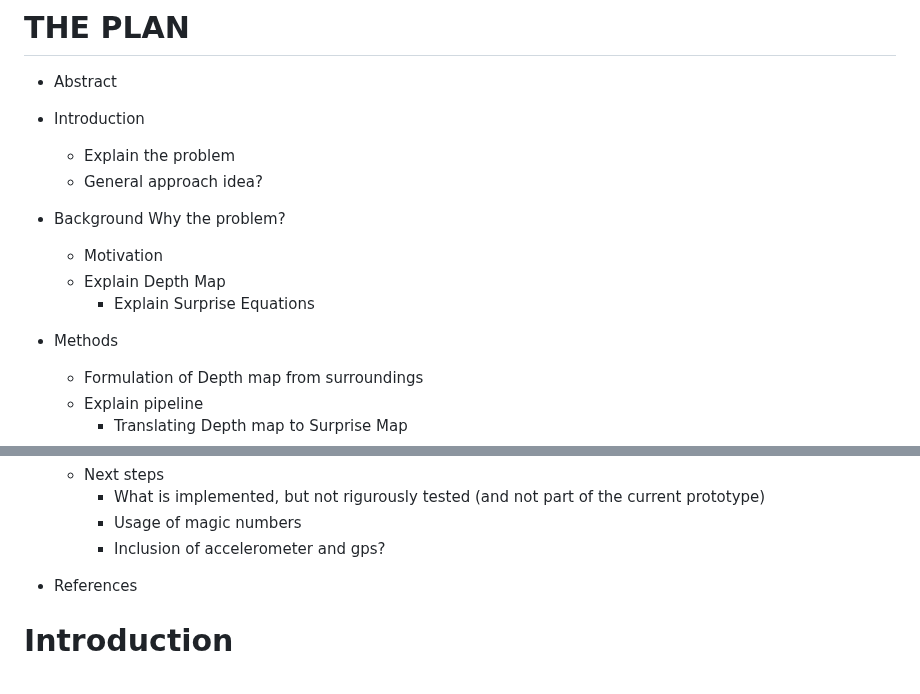
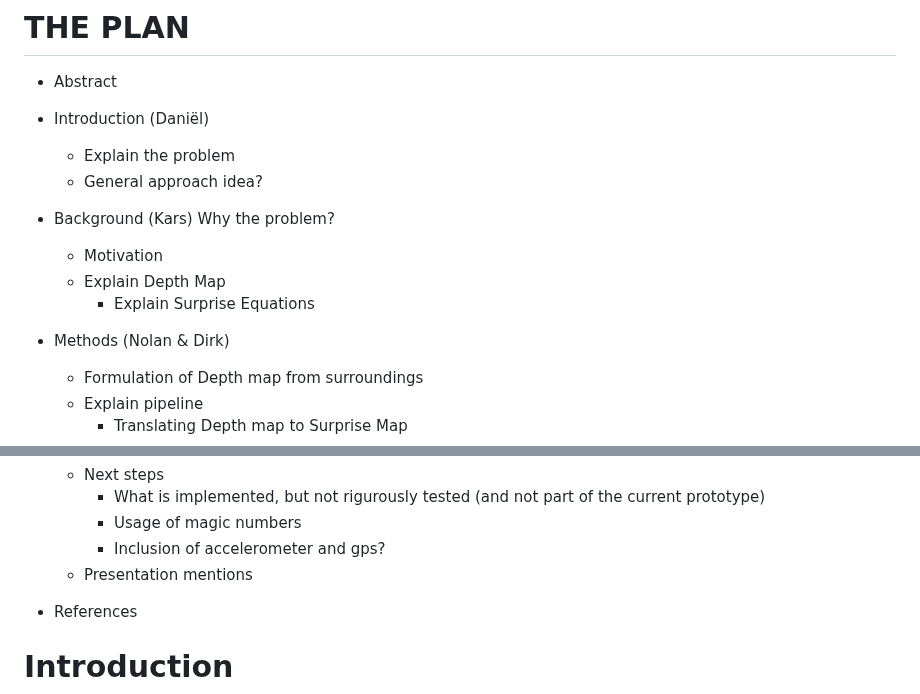
Before and after one commit to Re0mar/NeuromorphicPaths, a Markdown page: report/Project Report.md, 2 parts joined by grey strips. GitHub-like rendering.

Commit message:
Added chapter distribution

```diff
--- a/report/Project Report.md
+++ b/report/Project Report.md
@@ -1,17 +1,18 @@
 # THE PLAN
 - Abstract
-- Introduction
+
+- Introduction (Daniël)
     - Explain the problem
     - General approach idea?
 
-- Background
+- Background (Kars)
     Why the problem?
     - Motivation
     - Explain Depth Map
        - Explain Surprise Equations
 
 
-- Methods
+- Methods (Nolan & Dirk)
 
     - Formulation of Depth map from surroundings
     - Explain pipeline
@@ -29,6 +30,7 @@
 	    - What is implemented, but not rigurously tested (and not part of the current prototype)
         - Usage of magic numbers
         - Inclusion of accelerometer and gps?
+    - Presentation mentions
 
 
 - References
```
